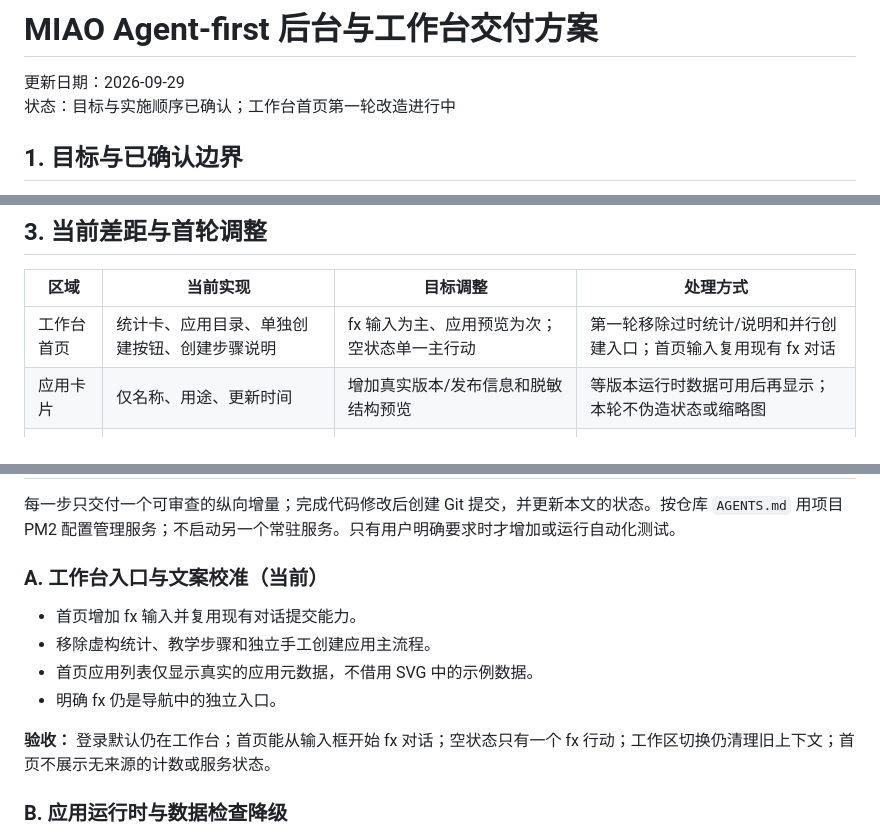
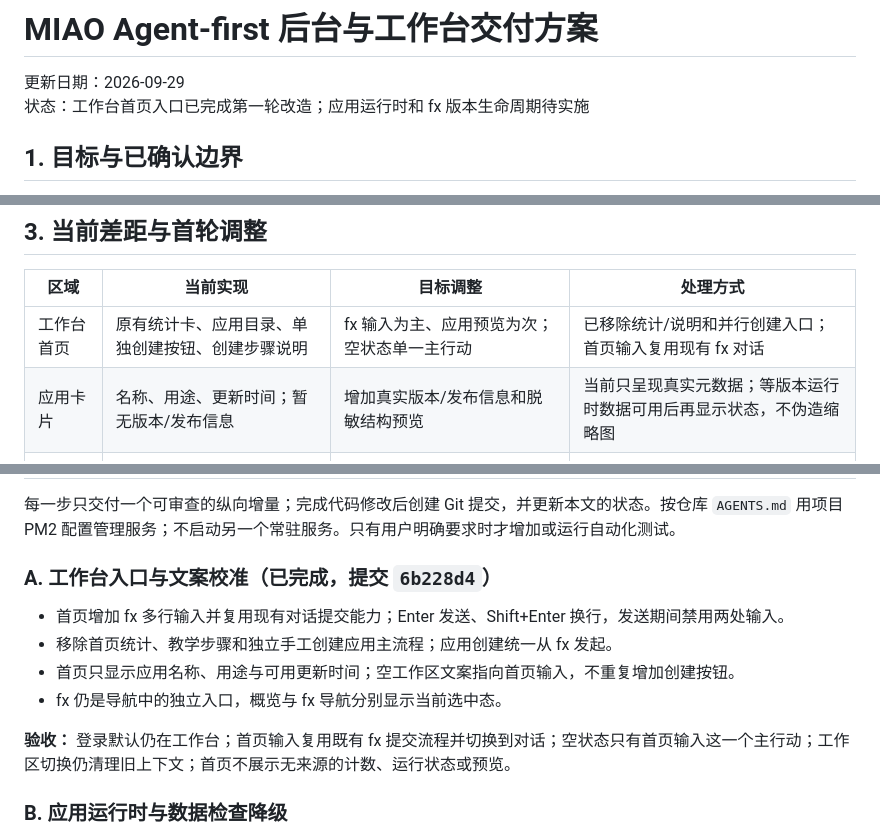
Before and after one commit to tans/miao, a Markdown page: docs/AGENT_FIRST_PRODUCT_PLAN.md, 3 parts joined by grey strips. Rendered like a GitHub page.

```diff
--- a/docs/AGENT_FIRST_PRODUCT_PLAN.md
+++ b/docs/AGENT_FIRST_PRODUCT_PLAN.md
@@ -1,7 +1,7 @@
 # MIAO Agent-first 后台与工作台交付方案
 
 更新日期：2026-09-29
-状态：目标与实施顺序已确认；工作台首页第一轮改造进行中
+状态：工作台首页入口已完成第一轮改造；应用运行时和 fx 版本生命周期待实施
 
 ## 1. 目标与已确认边界
 
@@ -43,8 +43,8 @@
 
 | 区域 | 当前实现 | 目标调整 | 处理方式 |
 | --- | --- | --- | --- |
-| 工作台首页 | 统计卡、应用目录、单独创建按钮、创建步骤说明 | fx 输入为主、应用预览为次；空状态单一主行动 | 第一轮移除过时统计/说明和并行创建入口；首页输入复用现有 fx 对话 |
-| 应用卡片 | 仅名称、用途、更新时间 | 增加真实版本/发布信息和脱敏结构预览 | 等版本运行时数据可用后再显示；本轮不伪造状态或缩略图 |
+| 工作台首页 | 原有统计卡、应用目录、单独创建按钮、创建步骤说明 | fx 输入为主、应用预览为次；空状态单一主行动 | 已移除统计/说明和并行创建入口；首页输入复用现有 fx 对话 |
+| 应用卡片 | 名称、用途、更新时间；暂无版本/发布信息 | 增加真实版本/发布信息和脱敏结构预览 | 当前只呈现真实元数据；等版本运行时数据可用后再显示状态，不伪造缩略图 |
 | 应用详情 | 默认直接呈现数据表和记录管理器 | 默认进入已发布业务界面，数据检查次级进入 | 下一步先设计并实现受限、版本化 UI 定义和只读运行时，再迁移默认入口 |
 | fx | 浏览器内对话和现有数据工具，无会话持久化/版本生命周期 | 工作区或应用绑定的对话、提案、草稿、预览、发布和版本回退 | 逐步增加 API、定义校验、授权、并发控制和明确状态 |
 | 数据结构管理 | 页面提供直接新建/字段编辑流程 | 低频检查/修复入口；结构设计由 fx 引导 | 保留兼容性与服务端授权，不扩展拖拽式低代码设计器 |
@@ -54,14 +54,14 @@
 
 每一步只交付一个可审查的纵向增量；完成代码修改后创建 Git 提交，并更新本文的状态。按仓库 `AGENTS.md` 用项目 PM2 配置管理服务；不启动另一个常驻服务。只有用户明确要求时才增加或运行自动化测试。
 
-### A. 工作台入口与文案校准（当前）
+### A. 工作台入口与文案校准（已完成，提交 `6b228d4`）
 
-- 首页增加 fx 输入并复用现有对话提交能力。
-- 移除虚构统计、教学步骤和独立手工创建应用主流程。
-- 首页应用列表仅显示真实的应用元数据，不借用 SVG 中的示例数据。
-- 明确 fx 仍是导航中的独立入口。
+- 首页增加 fx 多行输入并复用现有对话提交能力；Enter 发送、Shift+Enter 换行，发送期间禁用两处输入。
+- 移除首页统计、教学步骤和独立手工创建应用主流程；应用创建统一从 fx 发起。
+- 首页只显示应用名称、用途与可用更新时间；空工作区文案指向首页输入，不重复增加创建按钮。
+- fx 仍是导航中的独立入口，概览与 fx 导航分别显示当前选中态。
 
-**验收：** 登录默认仍在工作台；首页能从输入框开始 fx 对话；空状态只有一个 fx 行动；工作区切换仍清理旧上下文；首页不展示无来源的计数或服务状态。
+**验收：** 登录默认仍在工作台；首页输入复用既有 fx 提交流程并切换到对话；空状态只有首页输入这一个主行动；工作区切换仍清理旧上下文；首页不展示无来源的计数、运行状态或预览。
 
 ### B. 应用运行时与数据检查降级
 
```
Also changed, not shown: docs/ADMIN_AND_WORKBENCH_PLAN.md (+2 -1 lines), docs/PRODUCT_REVIEW.md (+5 -3 lines).
